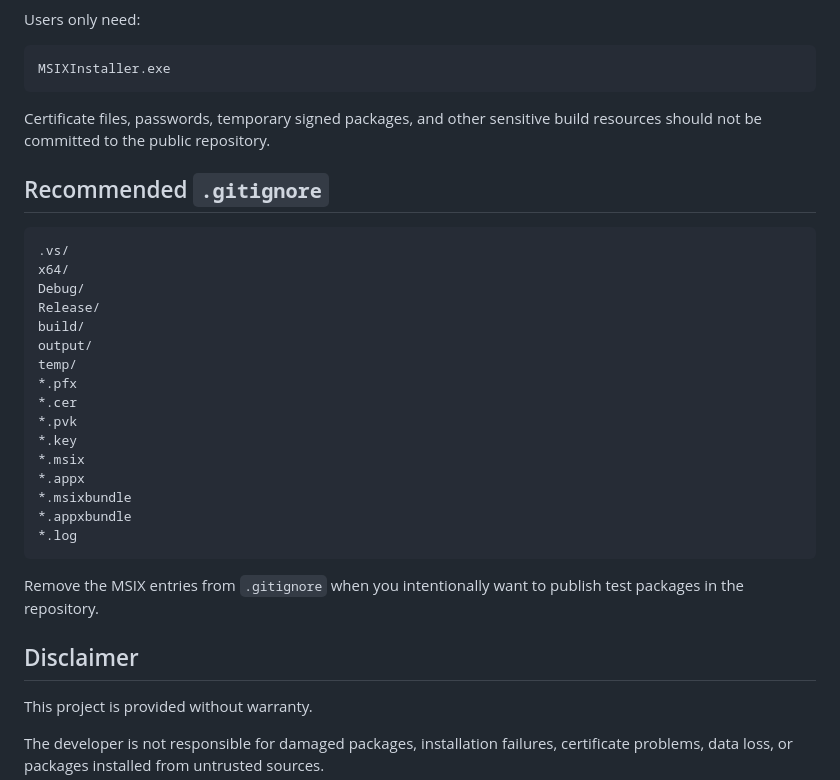
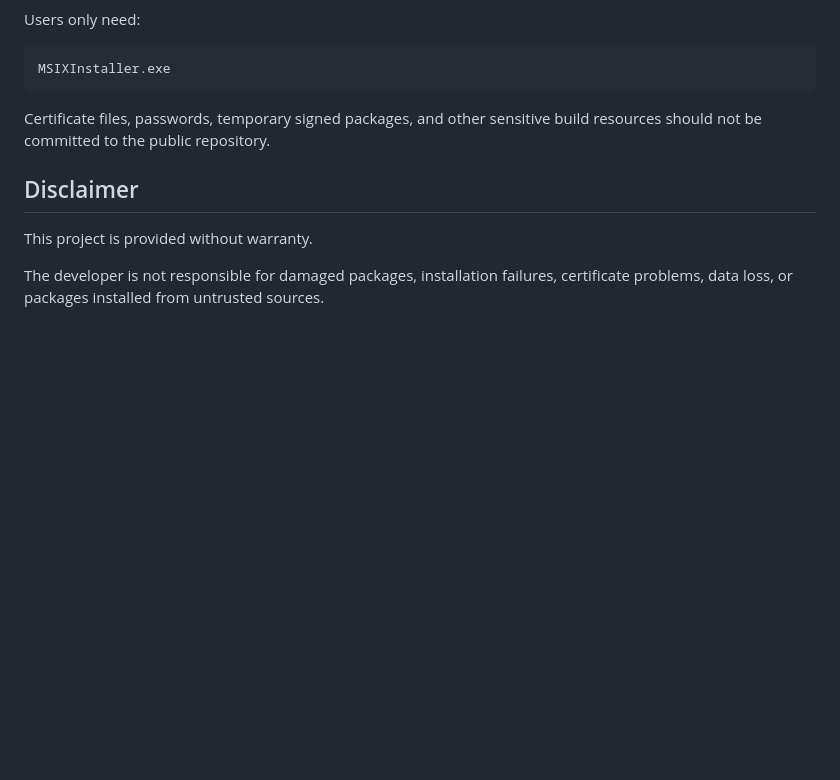
Before and after one commit to tarekwasfy01/MSIX-Installer, a Markdown page: README.md, the part around the change. Rendered like a GitHub page; blank space fills up the shorter version.

````diff
--- a/README.md
+++ b/README.md
@@ -169,29 +169,6 @@ MSIXInstaller.exe
 
 Certificate files, passwords, temporary signed packages, and other sensitive build resources should not be committed to the public repository.
 
-## Recommended `.gitignore`
-
-```gitignore
-.vs/
-x64/
-Debug/
-Release/
-build/
-output/
-temp/
-*.pfx
-*.cer
-*.pvk
-*.key
-*.msix
-*.appx
-*.msixbundle
-*.appxbundle
-*.log
-```
-
-Remove the MSIX entries from `.gitignore` when you intentionally want to publish test packages in the repository.
-
 ## Disclaimer
 
 This project is provided without warranty.
````
